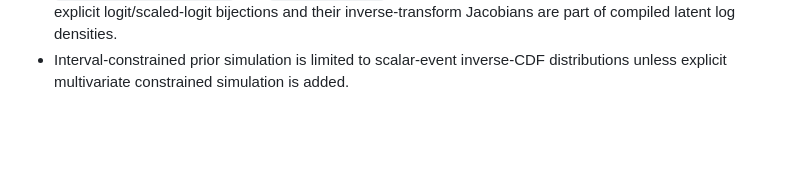
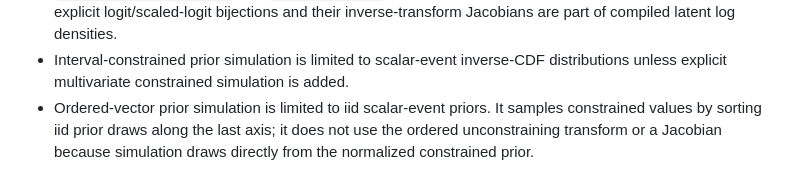
Before and after one commit to StefanSko/jaxstanv5, a Markdown page: docs/invariants.md, the part around the change. GitHub-like rendering; blank space fills up the shorter version.

Commit message:
Document ordered prior simulation invariants

```diff
--- a/docs/invariants.md
+++ b/docs/invariants.md
@@ -76,3 +76,7 @@ Core invariants that should remain true as the codebase changes.
   inverse-transform Jacobians are part of compiled latent log densities.
 - Interval-constrained prior simulation is limited to scalar-event inverse-CDF
   distributions unless explicit multivariate constrained simulation is added.
+- Ordered-vector prior simulation is limited to iid scalar-event priors. It samples
+  constrained values by sorting iid prior draws along the last axis; it does not
+  use the ordered unconstraining transform or a Jacobian because simulation draws
+  directly from the normalized constrained prior.
```
Also changed, not shown: docs/distribution-coverage.md (+3 -2 lines).
